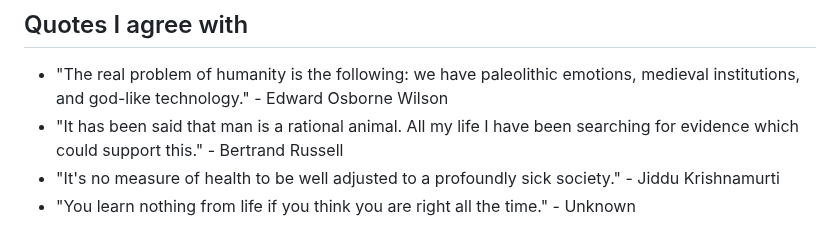
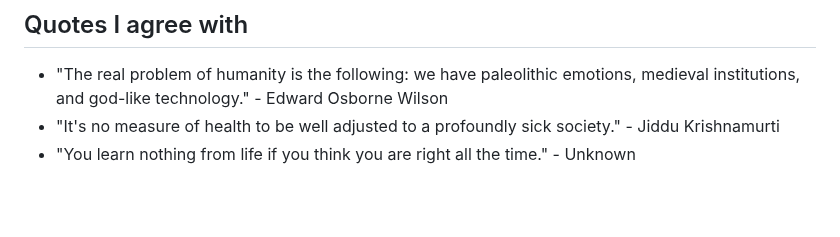
Before and after one commit to leander-42/leander-42.github.io, a Markdown page: README.md, the part around the change. GitHub-like rendering; blank space fills up the shorter version.

```diff
--- a/README.md
+++ b/README.md
@@ -18,7 +18,6 @@ I am always eager to get feedback of any kind. Feel free to share your thoughts
 
 ## Quotes I agree with
 - "The real problem of humanity is the following: we have paleolithic emotions, medieval institutions, and god-like technology." - Edward Osborne Wilson
-- "It has been said that man is a rational animal. All my life I have been searching for evidence which could support this." - Bertrand Russell
 - "It's no measure of health to be well adjusted to a profoundly sick society." - Jiddu Krishnamurti
 - "You learn nothing from life if you think you are right all the time." - Unknown
 
```
